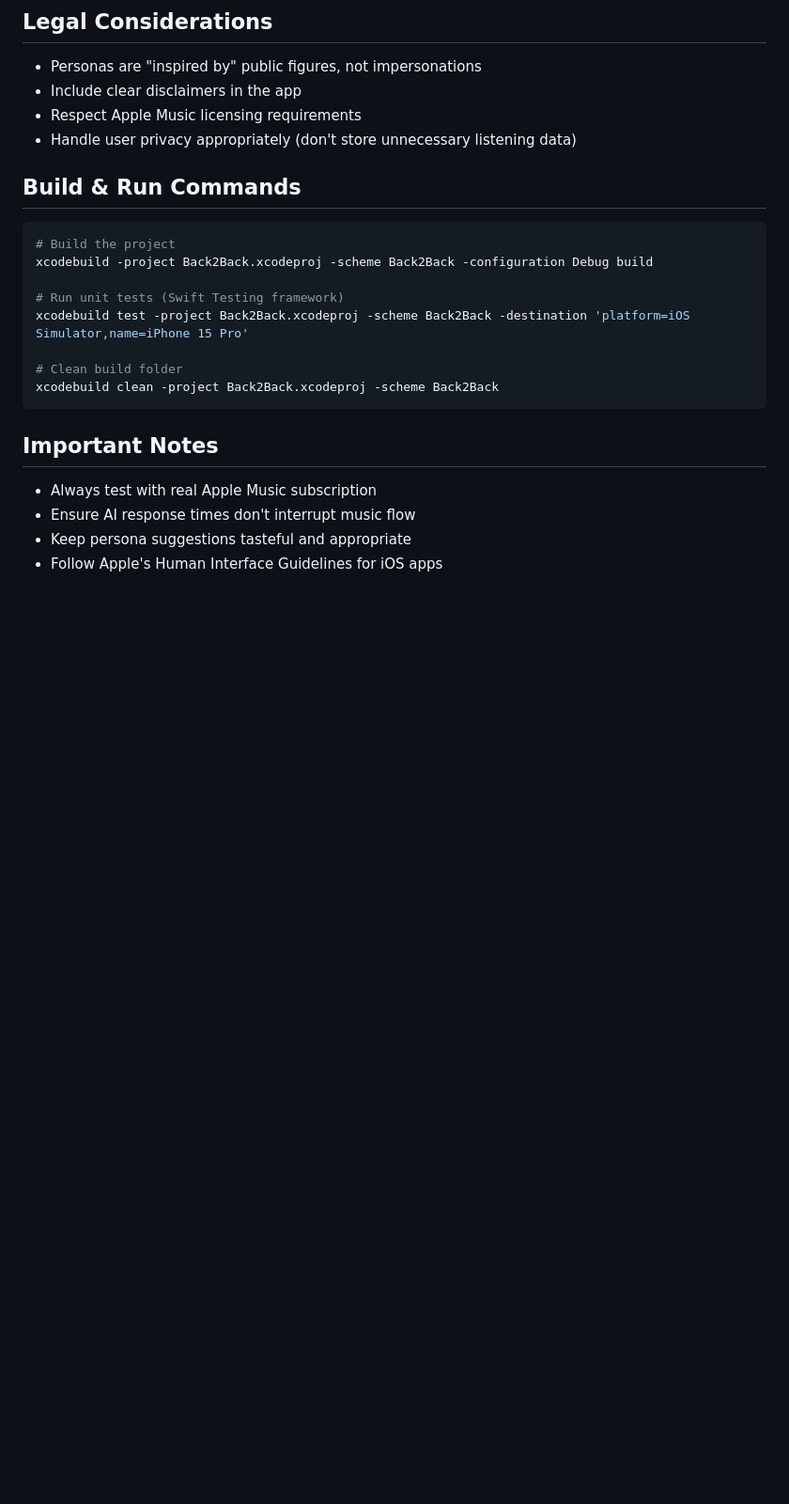
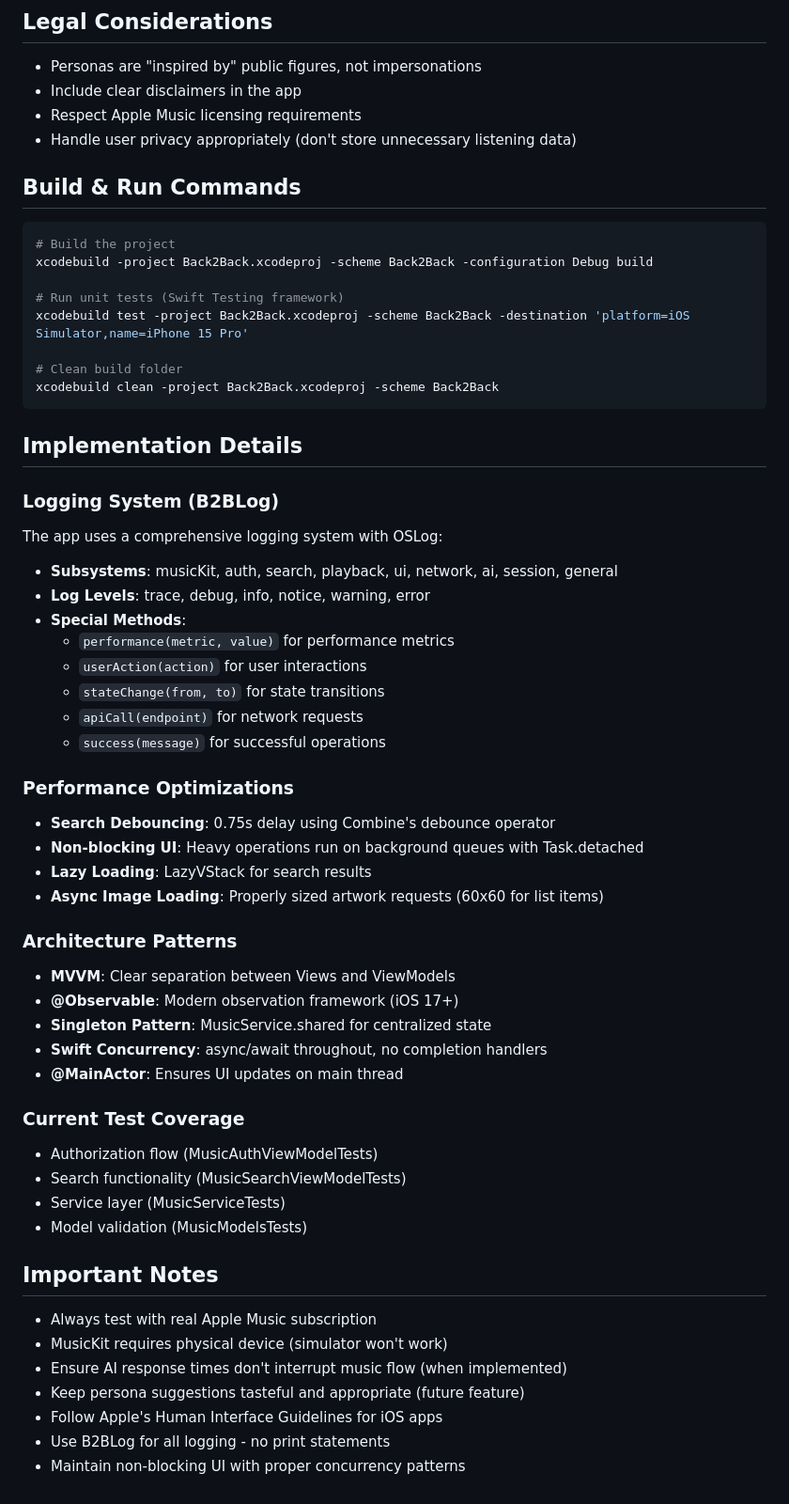
Before and after one commit to pj4533/Back2Back, a Markdown page: CLAUDE.md, the part around one of its changes. Shown at 94% size. Rendered like a GitHub page; blank space fills up the shorter version.

````diff
--- a/CLAUDE.md
+++ b/CLAUDE.md
@@ -126,8 +157,43 @@ xcodebuild test -project Back2Back.xcodeproj -scheme Back2Back -destination 'pla
 xcodebuild clean -project Back2Back.xcodeproj -scheme Back2Back
 ```
 
+## Implementation Details
+
+### Logging System (B2BLog)
+The app uses a comprehensive logging system with OSLog:
+- **Subsystems**: musicKit, auth, search, playback, ui, network, ai, session, general
+- **Log Levels**: trace, debug, info, notice, warning, error
+- **Special Methods**:
+  - `performance(metric, value)` for performance metrics
+  - `userAction(action)` for user interactions
+  - `stateChange(from, to)` for state transitions
+  - `apiCall(endpoint)` for network requests
+  - `success(message)` for successful operations
+
+### Performance Optimizations
+- **Search Debouncing**: 0.75s delay using Combine's debounce operator
+- **Non-blocking UI**: Heavy operations run on background queues with Task.detached
+- **Lazy Loading**: LazyVStack for search results
+- **Async Image Loading**: Properly sized artwork requests (60x60 for list items)
+
+### Architecture Patterns
+- **MVVM**: Clear separation between Views and ViewModels
+- **@Observable**: Modern observation framework (iOS 17+)
+- **Singleton Pattern**: MusicService.shared for centralized state
+- **Swift Concurrency**: async/await throughout, no completion handlers
+- **@MainActor**: Ensures UI updates on main thread
+
+### Current Test Coverage
+- Authorization flow (MusicAuthViewModelTests)
+- Search functionality (MusicSearchViewModelTests)
+- Service layer (MusicServiceTests)
+- Model validation (MusicModelsTests)
+
 ## Important Notes
 - Always test with real Apple Music subscription
-- Ensure AI response times don't interrupt music flow
-- Keep persona suggestions tasteful and appropriate
+- MusicKit requires physical device (simulator won't work)
+- Ensure AI response times don't interrupt music flow (when implemented)
+- Keep persona suggestions tasteful and appropriate (future feature)
 - Follow Apple's Human Interface Guidelines for iOS apps
+- Use B2BLog for all logging - no print statements
+- Maintain non-blocking UI with proper concurrency patterns
````
Also changed, not shown: other parts of CLAUDE.md (+47 -16 lines), README.md (added, +244 -0 lines), docs/back2back_requirements.md (+2 -0 lines).
